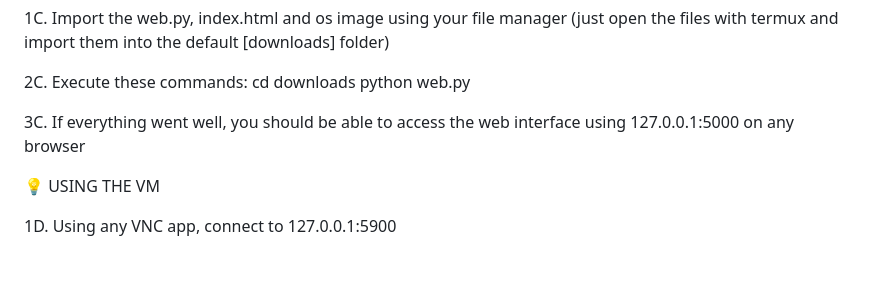
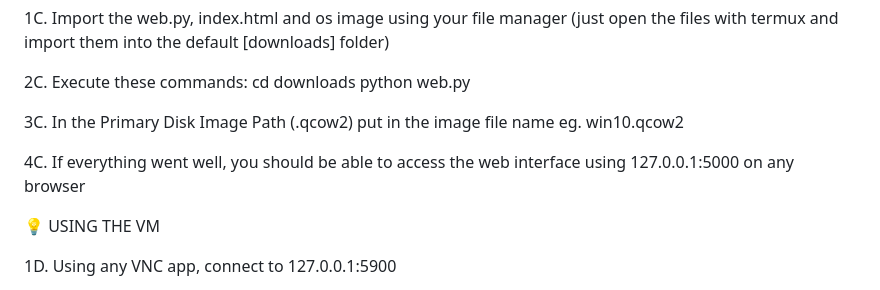
Before and after one commit to Flashbang-Time/project-phoenix, a Markdown page: README.md, the part around the change. Rendered like a GitHub page; blank space fills up the shorter version.

```diff
--- a/README.md
+++ b/README.md
@@ -48,7 +48,9 @@ This project empowers you to boot, manage, and interact with a lightweight Windo
    cd downloads
    python web.py
 
-3C. If everything went well, you should be able to access the web interface using 127.0.0.1:5000 on any browser
+3C. In the Primary Disk Image Path (.qcow2) put in the image file name eg. win10.qcow2
+
+4C. If everything went well, you should be able to access the web interface using 127.0.0.1:5000 on any browser
 
 💡 USING THE VM
 
```
